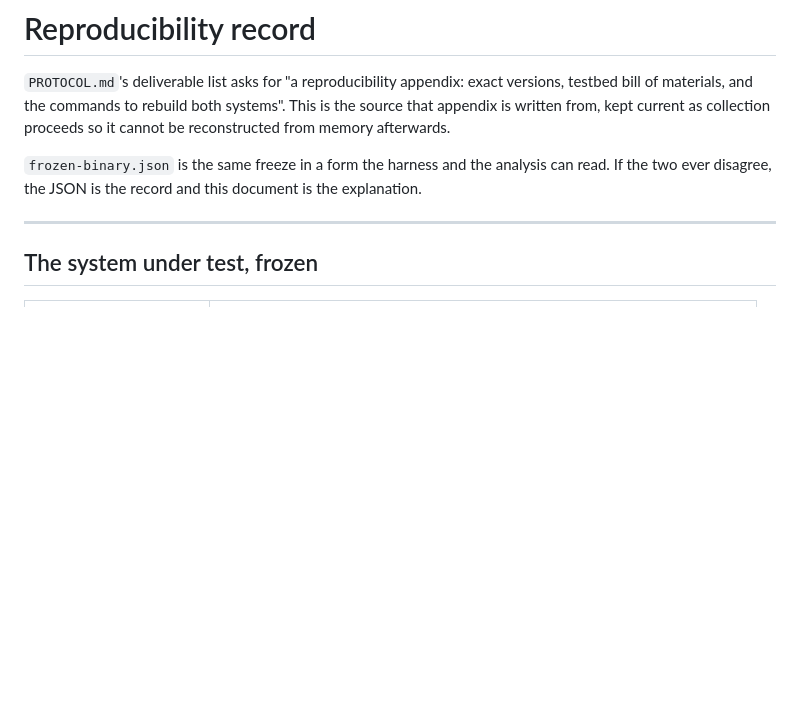
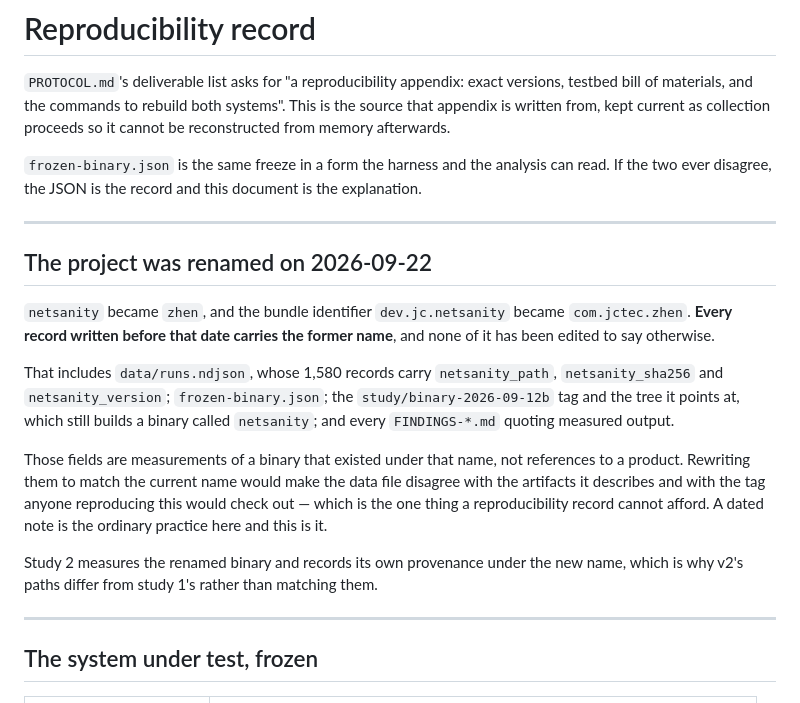
Before and after one commit to zhen-swift/zhen-study, a Markdown page: REPRODUCIBILITY.md, the part around the change. Drawn GitHub-style; blank space fills up the shorter version.

Commit message:
Rename the documentation, and date the rename in the study record
Step seven. Document filenames, the design appendices, SPEC, CONTRIBUTING,
NOTICE, CITATION, the CI workflow and the issue templates. The sidebar string
INFINITY CASTLE becomes Zhen.

Study is deliberately untouched, and REPRODUCIBILITY.md now says so with a date.
data/runs.ndjson's 1,580 records still carry netsanity_path, netsanity_sha256
and netsanity_version, frozen-binary.json still names the frozen binary, the
study/binary-2026-09-12b tag still builds something called netsanity, and every
FINDINGS file still quotes the output it was given.

Those fields are measurements of a binary that existed under that name, not
references to a product. Rewriting them would make the data disagree with the
artifacts it describes and with the tag anyone reproducing this would check out.
A dated note is what reviewers accept; a retroactively edited data file is what
they do not, and this project has never done it.

Docs/RENAME-to-zhen.md keeps every old name in it. It is the plan for this work
and a plan that renamed its own subject would be unreadable.

Co-Authored-By: Claude Opus 5 (1M context) <noreply@anthropic.com>

```diff
--- a/REPRODUCIBILITY.md
+++ b/REPRODUCIBILITY.md
@@ -7,6 +7,28 @@ be reconstructed from memory afterwards.
 
 `frozen-binary.json` is the same freeze in a form the harness and the analysis can read.
 If the two ever disagree, the JSON is the record and this document is the explanation.
+
+---
+
+## The project was renamed on 2026-09-22
+
+`netsanity` became `zhen`, and the bundle identifier `dev.jc.netsanity` became
+`com.jctec.zhen`. **Every record written before that date carries the former name**, and
+none of it has been edited to say otherwise.
+
+That includes `data/runs.ndjson`, whose 1,580 records carry `netsanity_path`,
+`netsanity_sha256` and `netsanity_version`; `frozen-binary.json`; the
+`study/binary-2026-09-12b` tag and the tree it points at, which still builds a binary
+called `netsanity`; and every `FINDINGS-*.md` quoting measured output.
+
+Those fields are measurements of a binary that existed under that name, not references
+to a product. Rewriting them to match the current name would make the data file
+disagree with the artifacts it describes and with the tag anyone reproducing this would
+check out — which is the one thing a reproducibility record cannot afford. A dated note
+is the ordinary practice here and this is it.
+
+Study 2 measures the renamed binary and records its own provenance under the new name,
+which is why v2's paths differ from study 1's rather than matching them.
 
 ---
 
```
